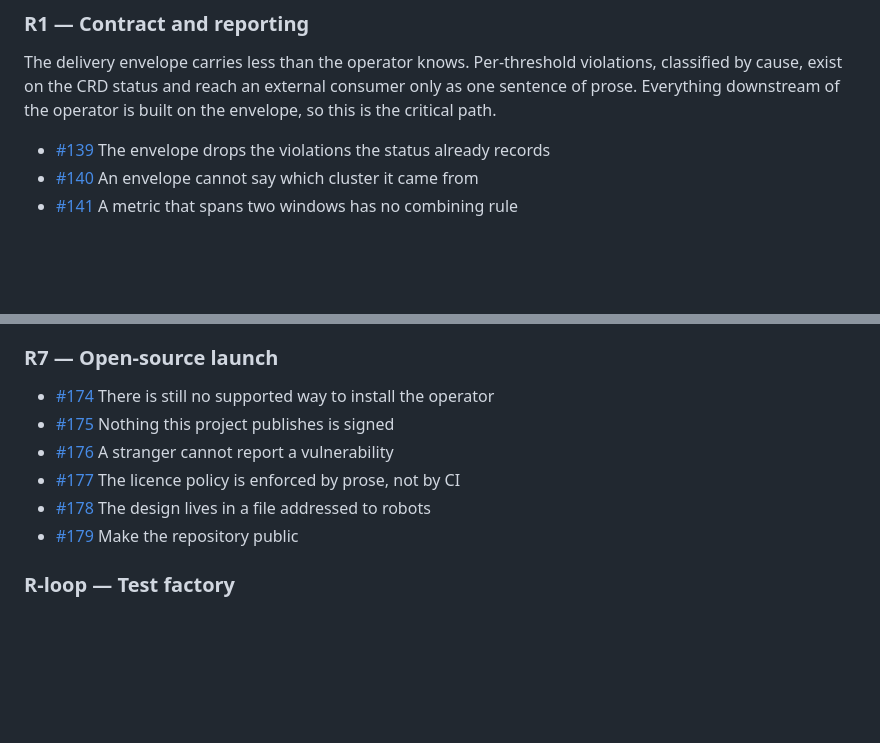
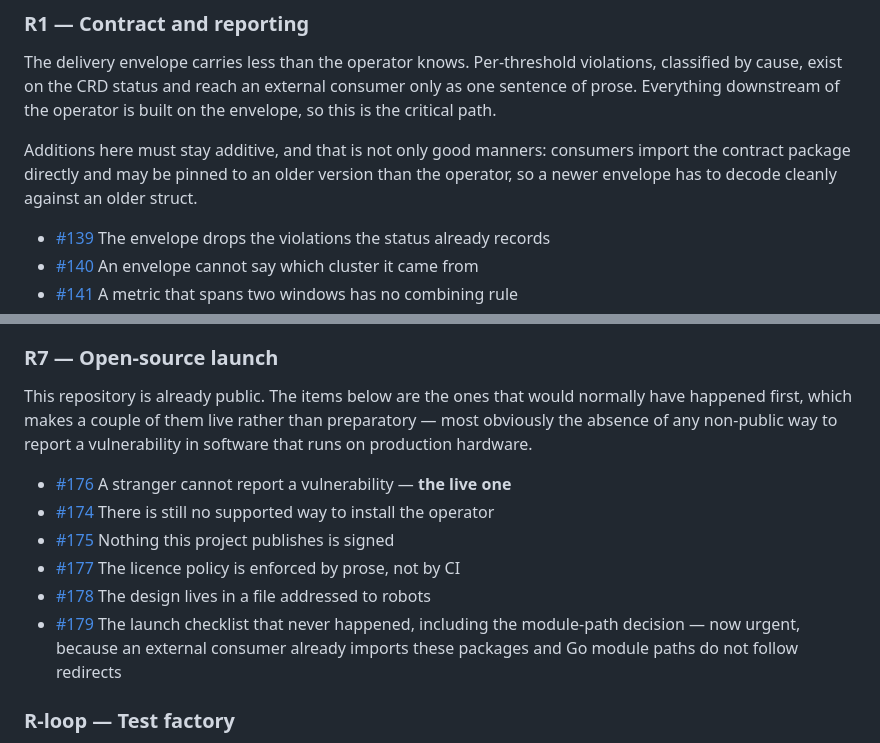
Before and after one commit to baldwinSPC/glimmer-burnin, a Markdown page: docs/roadmap.md, 2 parts joined by grey strips. GitHub-like rendering; blank space fills up the shorter version.

Commit message:
The roadmap said "make the repository public" about a public repository
Checked the state instead of assuming it, after GEP-0178 turned out to record
Glimmer importing `pkg/contract` without a credential. The repository has been
public since around v0.3.0.

That inverts the reading of the launch milestone. It is not a list of things
to do before publication; it is a list of things publication happened without.
Two of them stop being preparatory as a result — most of all the absence of any
non-public route for reporting a flaw in software that runs on production
hardware, which is now a live gap rather than a checklist item.

The module-path question moves the same way. It was cheap while nobody imported
these packages. Something does now, and Go module paths do not follow redirects,
so the cheap window is gone and what remains is a decision that should be
written down rather than left to drift.

Also records, in the contract milestone, why additive-only is load-bearing
rather than polite: a consumer pinned to an older module version has to be able
to decode a newer envelope, and one is.

Co-Authored-By: Claude Fable 5 <noreply@anthropic.com>

```diff
--- a/docs/roadmap.md
+++ b/docs/roadmap.md
@@ -115,6 +115,10 @@ violations, classified by cause, exist on the CRD status and reach an external
 consumer only as one sentence of prose. Everything downstream of the operator is
 built on the envelope, so this is the critical path.
 
+Additions here must stay additive, and that is not only good manners: consumers
+import the contract package directly and may be pinned to an older version than
+the operator, so a newer envelope has to decode cleanly against an older struct.
+
 - [#139] The envelope drops the violations the status already records
 - [#140] An envelope cannot say which cluster it came from
 - [#141] A metric that spans two windows has no combining rule
@@ -181,12 +185,19 @@ branch. Adding an accelerator should mean adding a runner, not adding an
 
 ### R7 — Open-source launch
 
+This repository is already public. The items below are the ones that would
+normally have happened first, which makes a couple of them live rather than
+preparatory — most obviously the absence of any non-public way to report a
+vulnerability in software that runs on production hardware.
+
+- [#176] A stranger cannot report a vulnerability — **the live one**
 - [#174] There is still no supported way to install the operator
 - [#175] Nothing this project publishes is signed
-- [#176] A stranger cannot report a vulnerability
 - [#177] The licence policy is enforced by prose, not by CI
 - [#178] The design lives in a file addressed to robots
-- [#179] Make the repository public
+- [#179] The launch checklist that never happened, including the module-path
+  decision — now urgent, because an external consumer already imports these
+  packages and Go module paths do not follow redirects
 
 ### R-loop — Test factory
 
```
